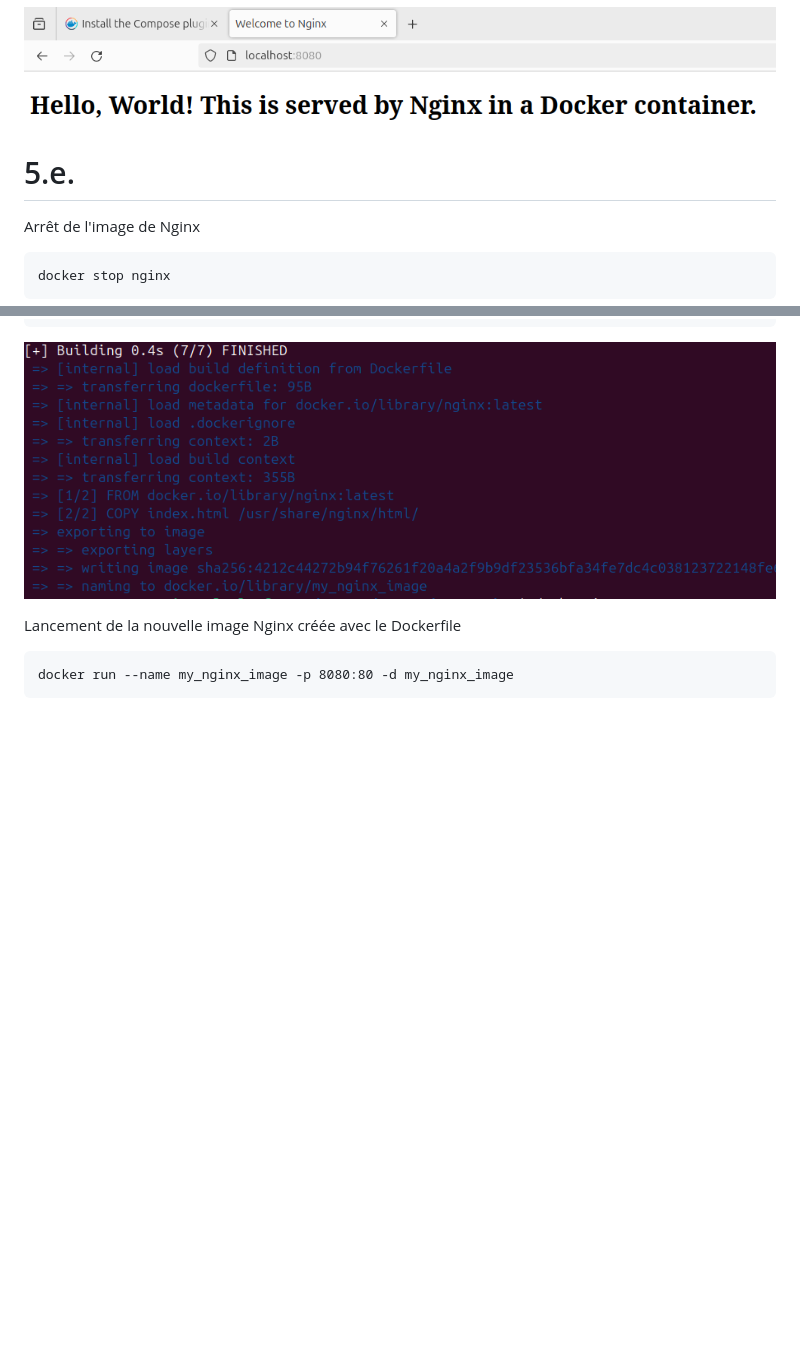
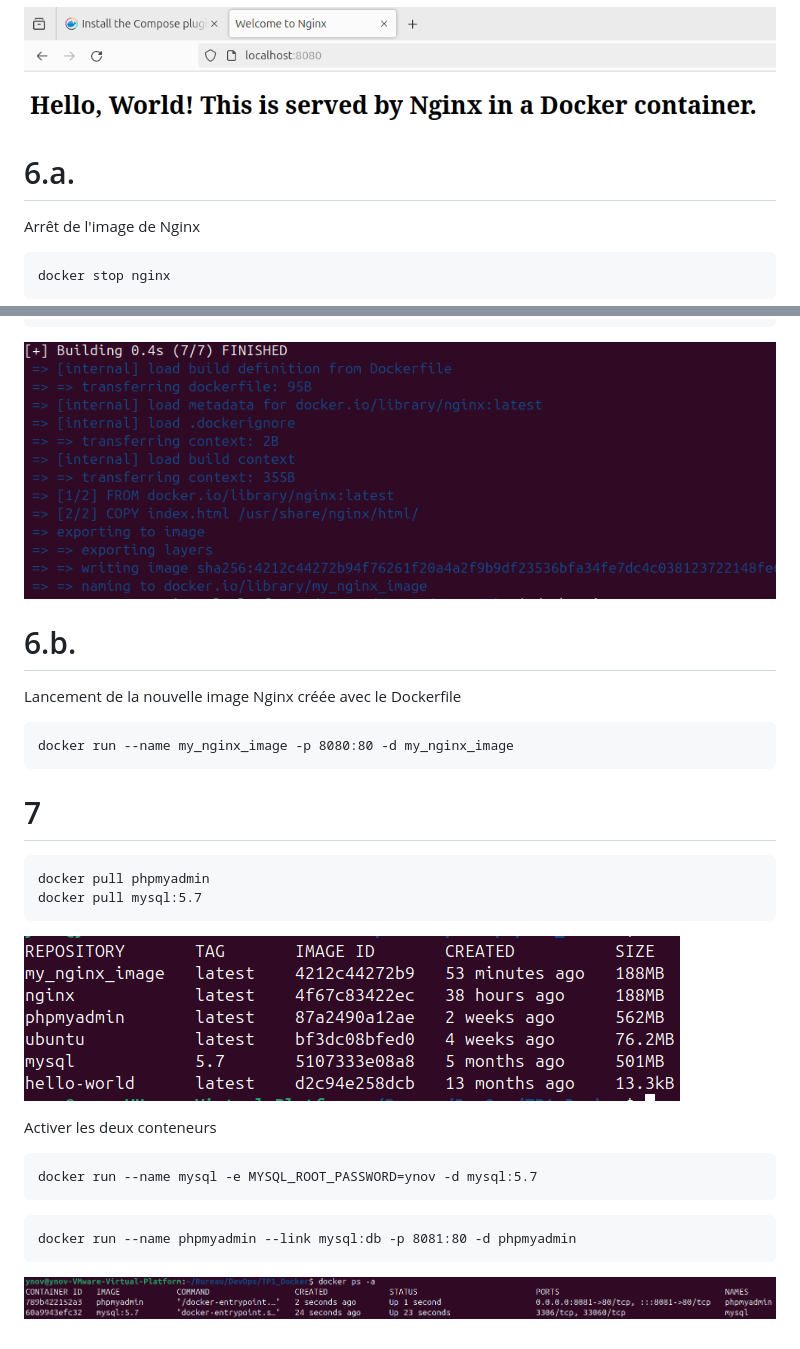
Before and after one commit to SEILERLuc/TP1_docker, a Markdown page: README.md, 2 parts joined by grey strips. GitHub-like rendering; pictures changed too: img/php_my_images.png (added), img/php_my_images_active.png (added); blank space fills up the shorter version.

````diff
--- a/README.md
+++ b/README.md
@@ -62,7 +62,7 @@ docker run --name nginx -v ~/nginx/html:/usr/share/nginx/html:ro -p 8080:80 -d n
 ![index_html](img/nginx_index_ok.png)
 
 
-# 5.e.
+# 6.a.
 
 Arrêt de l'image de Nginx
 
@@ -82,8 +82,31 @@ docker build -t my_nginx_image
 
 ![nginx_custom](img/nginx_custom.png)
 
+# 6.b.
+
 Lancement de la nouvelle image Nginx créée avec le Dockerfile
 
 ```
 docker run --name my_nginx_image -p 8080:80 -d my_nginx_image
 ```
+
+# 7
+
+```
+docker pull phpmyadmin
+docker pull mysql:5.7
+```
+
+![php_my_images](img/php_my_images.png)
+
+Activer les deux conteneurs
+
+```
+docker run --name mysql -e MYSQL_ROOT_PASSWORD=ynov -d mysql:5.7
+```
+
+```
+docker run --name phpmyadmin --link mysql:db -p 8081:80 -d phpmyadmin
+```
+
+![php_my_images_active](img/php_my_images_active.png)
````
